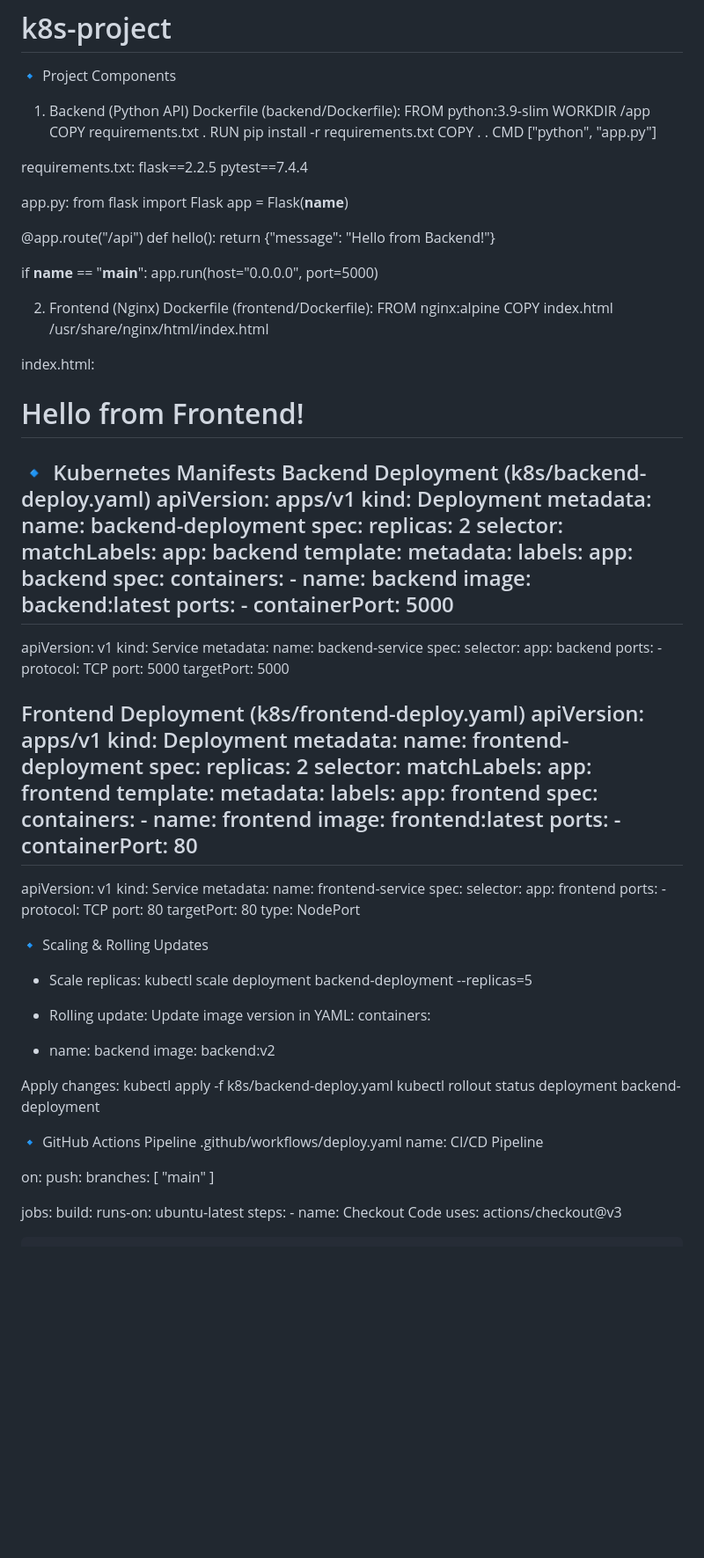
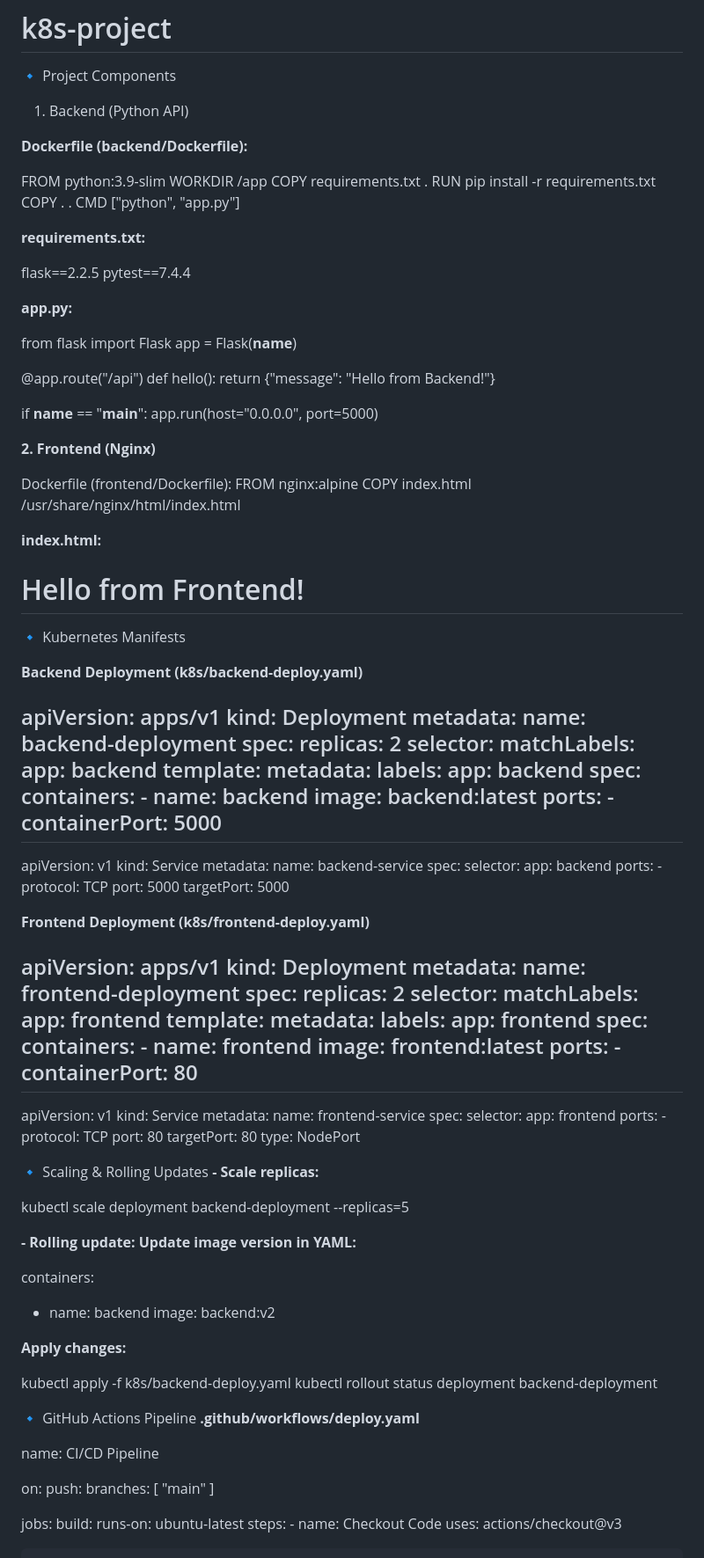
Before and after one commit to Sushmaganda/k8s-project, a Markdown page: README.md, the part around the change. Shown at 88% size. Rendered like a GitHub page; blank space fills up the shorter version.

```diff
--- a/README.md
+++ b/README.md
@@ -1,8 +1,13 @@
 # k8s-project
 
 🔹 Project Components
+
+
 1. Backend (Python API)
-Dockerfile (backend/Dockerfile):
+
+**Dockerfile (backend/Dockerfile):**
+
+
 FROM python:3.9-slim
 WORKDIR /app
 COPY requirements.txt .
@@ -11,12 +16,14 @@ COPY . .
 CMD ["python", "app.py"]
 
 
-requirements.txt:
+**requirements.txt:**
+
 flask==2.2.5
 pytest==7.4.4
 
 
-app.py:
+**app.py:**
+
 from flask import Flask
 app = Flask(__name__)
 
@@ -27,13 +34,15 @@ def hello():
 if __name__ == "__main__":
     app.run(host="0.0.0.0", port=5000)
 
-2. Frontend (Nginx)
+**2. Frontend (Nginx)**
+
 Dockerfile (frontend/Dockerfile):
 FROM nginx:alpine
 COPY index.html /usr/share/nginx/html/index.html
 
 
-index.html:
+**index.html:**
+
 <!DOCTYPE html>
 <html>
 <head><title>Frontend</title></head>
@@ -45,7 +54,9 @@ index.html:
 
 
 🔹 Kubernetes Manifests
-Backend Deployment (k8s/backend-deploy.yaml)
+
+**Backend Deployment (k8s/backend-deploy.yaml)**
+
 apiVersion: apps/v1
 kind: Deployment
 metadata:
@@ -79,9 +90,8 @@ spec:
       targetPort: 5000
 
 
+**Frontend Deployment (k8s/frontend-deploy.yaml)**
 
-
-Frontend Deployment (k8s/frontend-deploy.yaml)
 apiVersion: apps/v1
 kind: Deployment
 metadata:
@@ -118,23 +128,26 @@ spec:
 
 
 🔹 Scaling & Rolling Updates
-- Scale replicas:
+**- Scale replicas:**
+
 kubectl scale deployment backend-deployment --replicas=5
 
 
-- Rolling update: Update image version in YAML:
+**- Rolling update: Update image version in YAML:**
+
 containers:
 - name: backend
   image: backend:v2
 
+**Apply changes:**
 
-Apply changes:
 kubectl apply -f k8s/backend-deploy.yaml
 kubectl rollout status deployment backend-deployment
 
 
 🔹 GitHub Actions Pipeline
-.github/workflows/deploy.yaml
+**.github/workflows/deploy.yaml**
+
 name: CI/CD Pipeline
 
 on:
```
